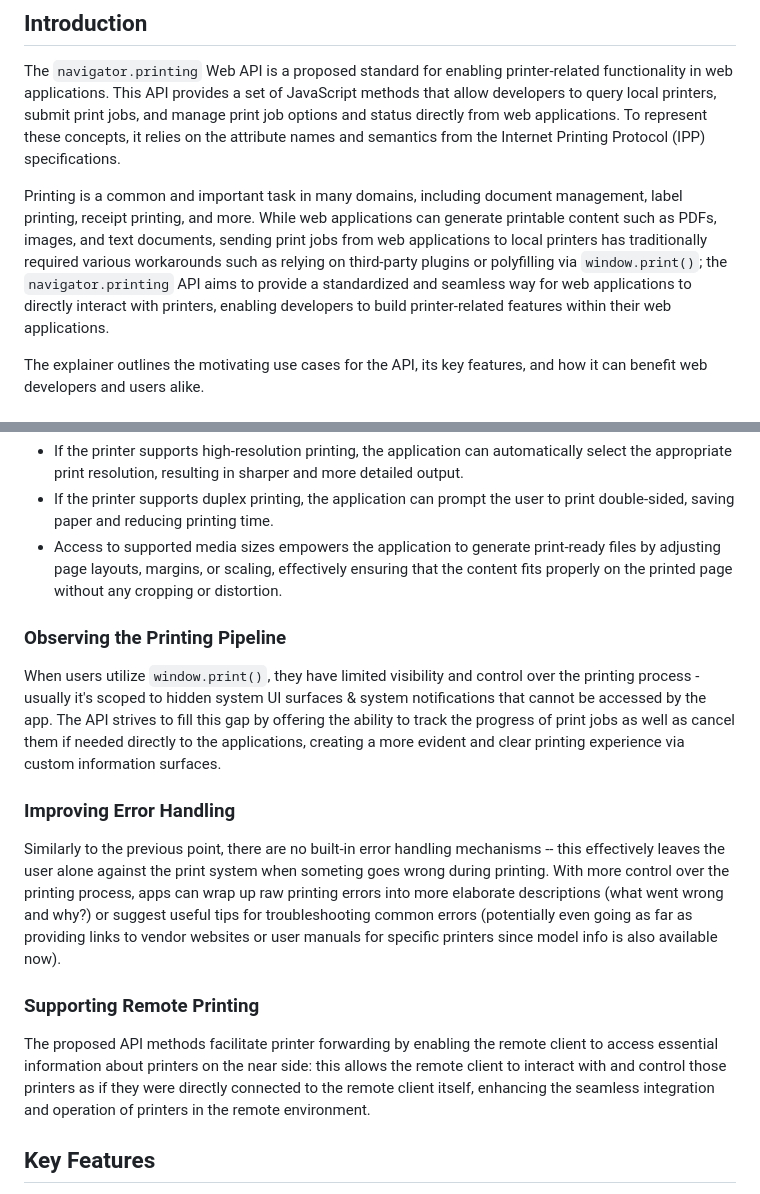
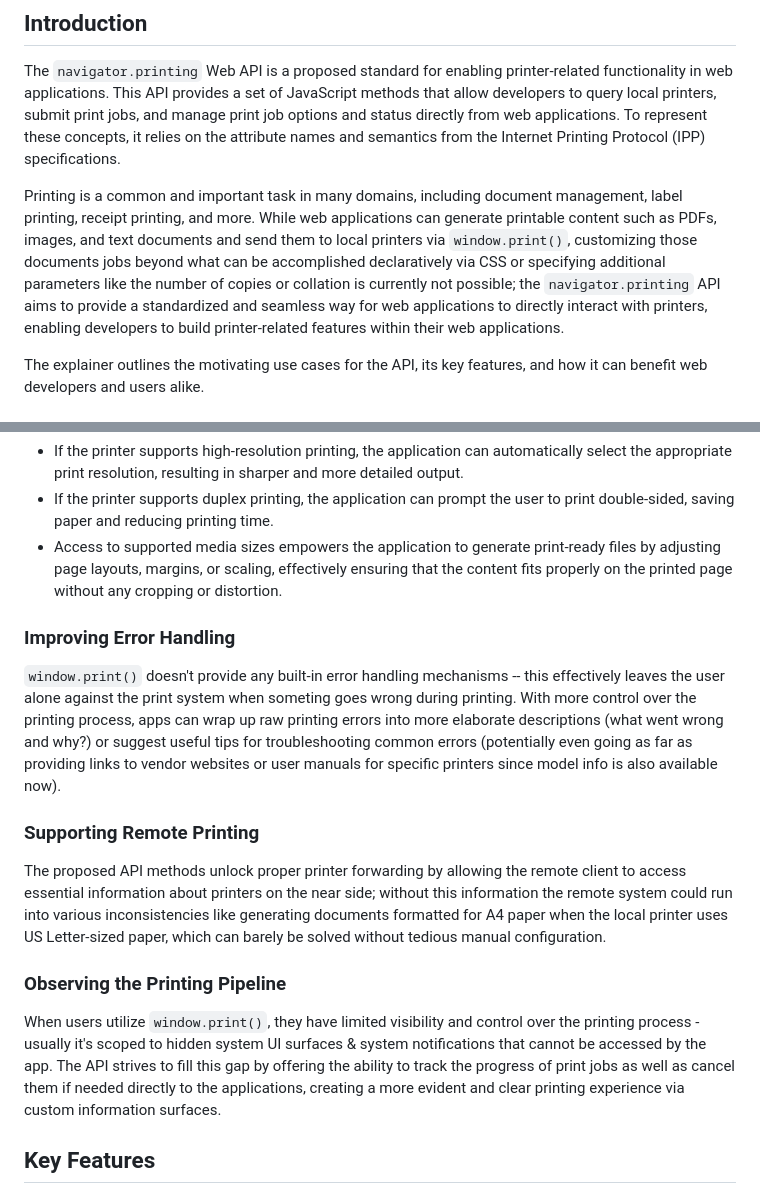
Before and after one commit to WICG/web-printing, a Markdown page: README.md, 2 parts joined by grey strips. GitHub-like rendering.

Commit message:
Addressed comments #2

```diff
--- a/README.md
+++ b/README.md
@@ -4,7 +4,7 @@
 
 The `navigator.printing` Web API is a proposed standard for enabling printer-related functionality in web applications. This API provides a set of JavaScript methods that allow developers to query local printers, submit print jobs, and manage print job options and status directly from web applications. To represent these concepts, it relies on the attribute names and semantics from the Internet Printing Protocol (IPP) specifications.
 
-Printing is a common and important task in many domains, including document management, label printing, receipt printing, and more. While web applications can generate printable content such as PDFs, images, and text documents, sending print jobs from web applications to local printers has traditionally required various workarounds such as relying on third-party plugins or polyfilling via `window.print()`; the `navigator.printing` API aims to provide a standardized and seamless way for web applications to directly interact with printers, enabling developers to build printer-related features within their web applications.
+Printing is a common and important task in many domains, including document management, label printing, receipt printing, and more. While web applications can generate printable content such as PDFs, images, and text documents and send them to local printers via `window.print()`, customizing those documents jobs beyond what can be accomplished declaratively via CSS or specifying additional parameters like the number of copies or collation is currently not possible; the `navigator.printing` API aims to provide a standardized and seamless way for web applications to directly interact with printers, enabling developers to build printer-related features within their web applications.
 
 The explainer outlines the motivating use cases for the API, its key features, and how it can benefit web developers and users alike.
 
@@ -21,14 +21,14 @@ To enable customization of settings, developers need to have knowledge about the
 * If the printer supports duplex printing, the application can prompt the user to print double-sided, saving paper and reducing printing time.
 * Access to supported media sizes empowers the application to generate print-ready files by adjusting page layouts, margins, or scaling, effectively ensuring that the content fits properly on the printed page without any cropping or distortion.
 
+### Improving Error Handling
+`window.print()` doesn't provide any built-in error handling mechanisms -- this effectively leaves the user alone against the print system when someting goes wrong during printing. With more control over the printing process, apps can wrap up raw printing errors into more elaborate descriptions (what went wrong and why?) or suggest useful tips for troubleshooting common errors (potentially even going as far as providing links to vendor websites or user manuals for specific printers since model info is also available now).
+
+### Supporting Remote Printing
+The proposed API methods unlock proper printer forwarding by allowing the remote client to access essential information about printers on the near side; without this information the remote system could run into various inconsistencies like generating documents formatted for A4 paper when the local printer uses US Letter-sized paper, which can barely be solved without tedious manual configuration.
+
 ### Observing the Printing Pipeline
 When users utilize `window.print()`, they have limited visibility and control over the printing process - usually it's scoped to hidden system UI surfaces & system notifications that cannot be accessed by the app. The API strives to fill this gap by offering the ability to track the progress of print jobs as well as cancel them if needed directly to the applications, creating a more evident and clear printing experience via custom information surfaces.
-
-### Improving Error Handling
-Similarly to the previous point, there are no built-in error handling mechanisms -- this effectively leaves the user alone against the print system when someting goes wrong during printing. With more control over the printing process, apps can wrap up raw printing errors into more elaborate descriptions (what went wrong and why?) or suggest useful tips for troubleshooting common errors (potentially even going as far as providing links to vendor websites or user manuals for specific printers since model info is also available now).
-
-### Supporting Remote Printing
-The proposed API methods facilitate printer forwarding by enabling the remote client to access essential information about printers on the near side: this allows the remote client to interact with and control those printers as if they were directly connected to the remote client itself, enhancing the seamless integration and operation of printers in the remote environment.
 
 ## Key Features
 The API primarily focuses on listing local printers and their capabilities and sending print jobs to them.
```
